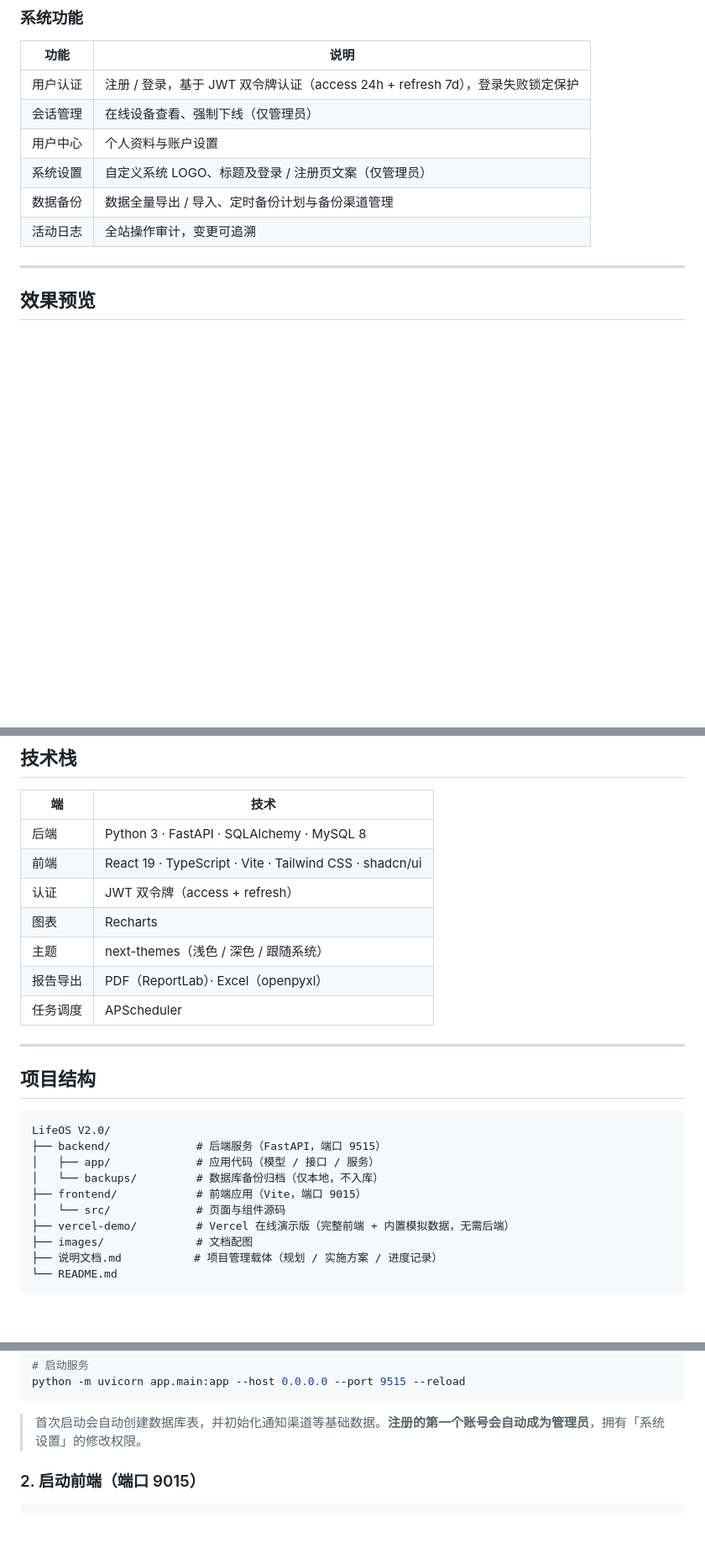
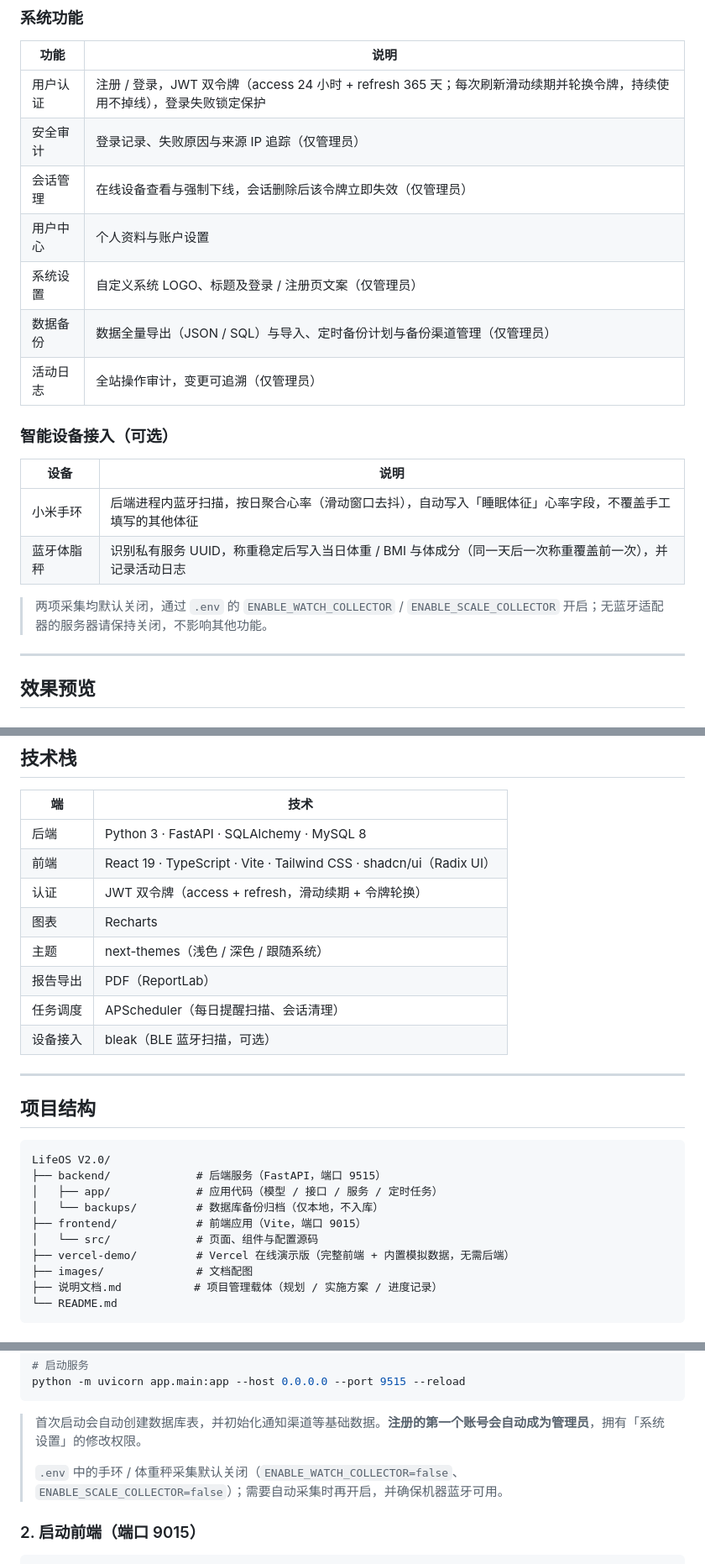
Before and after one commit to ZeroOneCN/LifeOS2, a Markdown page: README.md, 3 parts joined by grey strips. Shown at 84% size. Rendered like a GitHub page; blank space fills up the shorter version.

````diff
--- a/README.md
+++ b/README.md
@@ -78,12 +76,22 @@ LifeOS 将个人生活的核心维度整合到一个统一平台：记录健康
 
 | 功能 | 说明 |
 |---|---|
-| 用户认证 | 注册 / 登录，基于 JWT 双令牌认证（access 24h + refresh 7d），登录失败锁定保护 |
-| 会话管理 | 在线设备查看、强制下线（仅管理员） |
+| 用户认证 | 注册 / 登录，JWT 双令牌（access 24 小时 + refresh 365 天；每次刷新滑动续期并轮换令牌，持续使用不掉线），登录失败锁定保护 |
+| 安全审计 | 登录记录、失败原因与来源 IP 追踪（仅管理员） |
+| 会话管理 | 在线设备查看与强制下线，会话删除后该令牌立即失效（仅管理员） |
 | 用户中心 | 个人资料与账户设置 |
 | 系统设置 | 自定义系统 LOGO、标题及登录 / 注册页文案（仅管理员） |
-| 数据备份 | 数据全量导出 / 导入、定时备份计划与备份渠道管理 |
-| 活动日志 | 全站操作审计，变更可追溯 |
+| 数据备份 | 数据全量导出（JSON / SQL）与导入、定时备份计划与备份渠道管理（仅管理员） |
+| 活动日志 | 全站操作审计，变更可追溯（仅管理员） |
+
+### 智能设备接入（可选）
+
+| 设备 | 说明 |
+|---|---|
+| 小米手环 | 后端进程内蓝牙扫描，按日聚合心率（滑动窗口去抖），自动写入「睡眠体征」心率字段，不覆盖手工填写的其他体征 |
+| 蓝牙体脂秤 | 识别私有服务 UUID，称重稳定后写入当日体重 / BMI 与体成分（同一天后一次称重覆盖前一次），并记录活动日志 |
+
+> 两项采集均默认关闭，通过 `.env` 的 `ENABLE_WATCH_COLLECTOR` / `ENABLE_SCALE_COLLECTOR` 开启；无蓝牙适配器的服务器请保持关闭，不影响其他功能。
 
 ---
 
@@ -102,12 +110,13 @@ LifeOS 将个人生活的核心维度整合到一个统一平台：记录健康
 | 端 | 技术 |
 |---|---|
 | 后端 | Python 3 · FastAPI · SQLAlchemy · MySQL 8 |
-| 前端 | React 19 · TypeScript · Vite · Tailwind CSS · shadcn/ui |
-| 认证 | JWT 双令牌（access + refresh） |
+| 前端 | React 19 · TypeScript · Vite · Tailwind CSS · shadcn/ui（Radix UI） |
+| 认证 | JWT 双令牌（access + refresh，滑动续期 + 令牌轮换） |
 | 图表 | Recharts |
 | 主题 | next-themes（浅色 / 深色 / 跟随系统） |
-| 报告导出 | PDF（ReportLab）· Excel（openpyxl） |
-| 任务调度 | APScheduler |
+| 报告导出 | PDF（ReportLab） |
+| 任务调度 | APScheduler（每日提醒扫描、会话清理） |
+| 设备接入 | bleak（BLE 蓝牙扫描，可选） |
 
 ---
 
@@ -116,10 +125,10 @@ LifeOS 将个人生活的核心维度整合到一个统一平台：记录健康
 ```
 LifeOS V2.0/
 ├── backend/             # 后端服务（FastAPI，端口 9515）
-│   ├── app/             # 应用代码（模型 / 接口 / 服务）
+│   ├── app/             # 应用代码（模型 / 接口 / 服务 / 定时任务）
 │   └── backups/         # 数据库备份归档（仅本地，不入库）
 ├── frontend/            # 前端应用（Vite，端口 9015）
-│   └── src/             # 页面与组件源码
+│   └── src/             # 页面、组件与配置源码
 ├── vercel-demo/         # Vercel 在线演示版（完整前端 + 内置模拟数据，无需后端）
 ├── images/              # 文档配图
 ├── 说明文档.md           # 项目管理载体（规划 / 实施方案 / 进度记录）
@@ -154,6 +163,8 @@ python -m uvicorn app.main:app --host 0.0.0.0 --port 9515 --reload
 ```
 
 > 首次启动会自动创建数据库表，并初始化通知渠道等基础数据。**注册的第一个账号会自动成为管理员**，拥有「系统设置」的修改权限。
+>
+> `.env` 中的手环 / 体重秤采集默认关闭（`ENABLE_WATCH_COLLECTOR=false`、`ENABLE_SCALE_COLLECTOR=false`）；需要自动采集时再开启，并确保机器蓝牙可用。
 
 ### 2. 启动前端（端口 9015）
 
````
Also changed, not shown: other parts of README.md (+27 -25 lines), 说明文档.md (+1 -0 lines).
